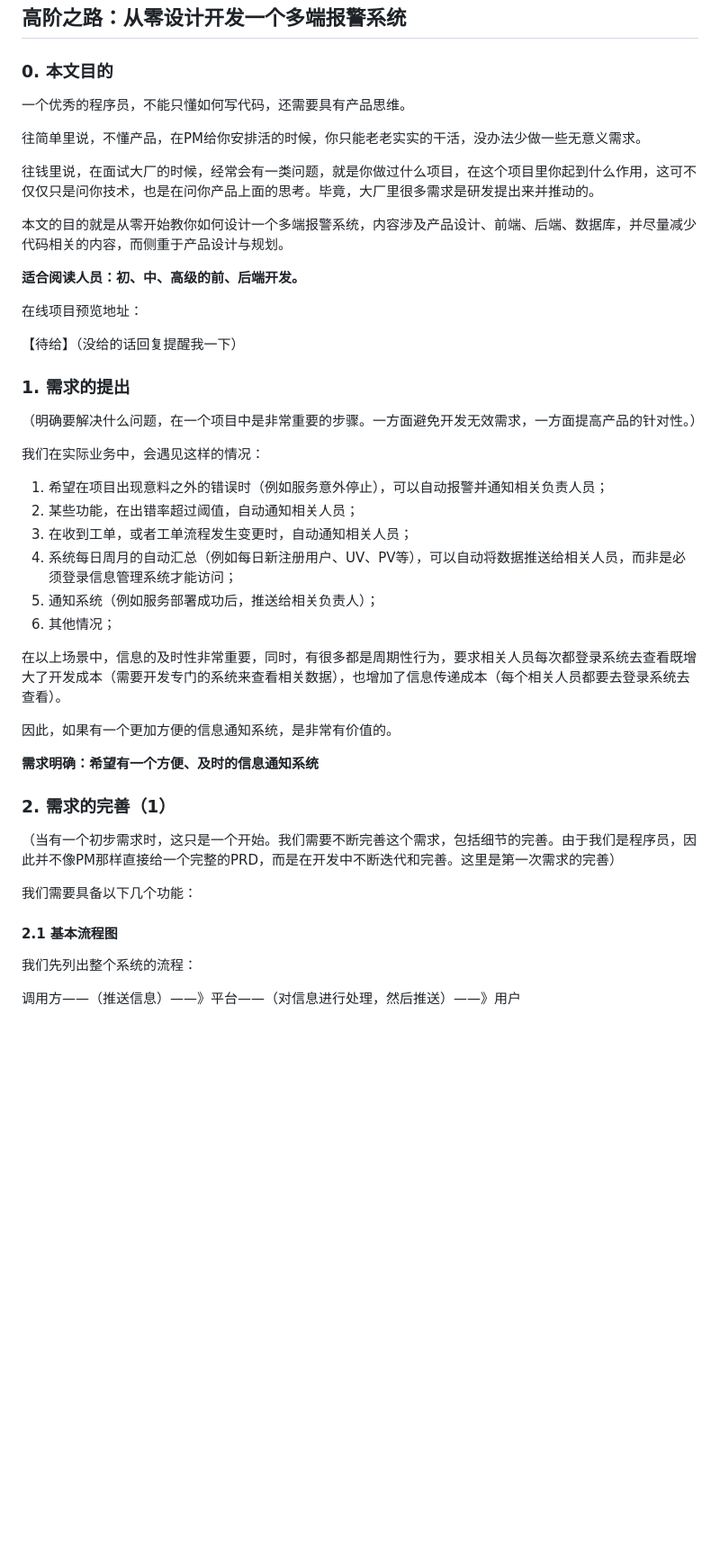
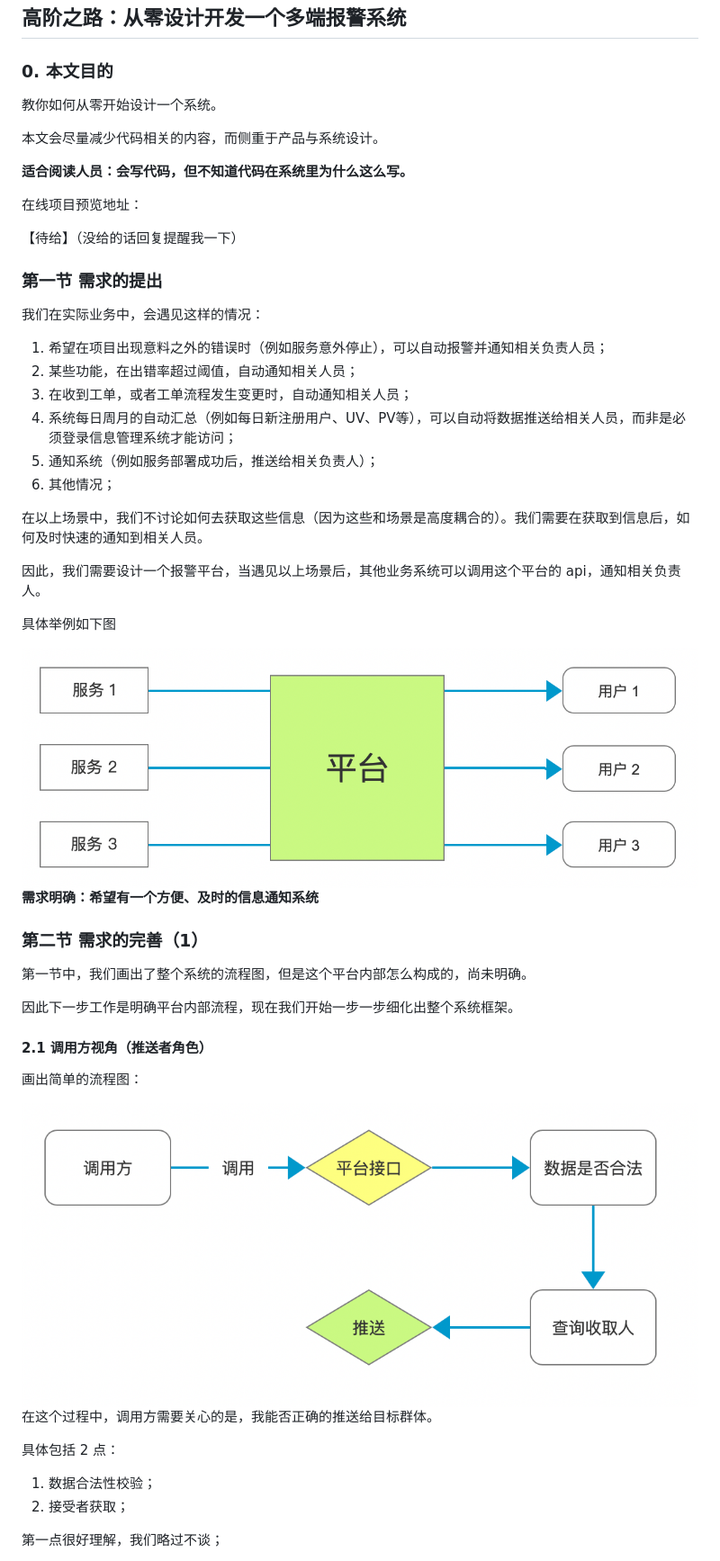
Before and after one commit to qq20004604/Mail-Report-System, a Markdown page: doc/设计一个多端报警系统.md, the part around the change printed below. Shown: that part at 90% size. Drawn GitHub-style; pictures changed too: doc/01.png (added), doc/02.png (added); blank space fills up the shorter version.

Commit message:
更新文档 ing

```diff
--- a/doc/设计一个多端报警系统.md
+++ b/doc/设计一个多端报警系统.md
@@ -2,23 +2,17 @@
 
 ### 0. 本文目的
 
-一个优秀的程序员，不能只懂如何写代码，还需要具有产品思维。
+教你如何从零开始设计一个系统。
 
-往简单里说，不懂产品，在PM给你安排活的时候，你只能老老实实的干活，没办法少做一些无意义需求。
+本文会尽量减少代码相关的内容，而侧重于产品与系统设计。
 
-往钱里说，在面试大厂的时候，经常会有一类问题，就是你做过什么项目，在这个项目里你起到什么作用，这可不仅仅只是问你技术，也是在问你产品上面的思考。毕竟，大厂里很多需求是研发提出来并推动的。
-
-本文的目的就是从零开始教你如何设计一个多端报警系统，内容涉及产品设计、前端、后端、数据库，并尽量减少代码相关的内容，而侧重于产品设计与规划。
-
-<b>适合阅读人员：初、中、高级的前、后端开发。</b>
+<b>适合阅读人员：会写代码，但不知道代码在系统里为什么这么写。</b>
 
 在线项目预览地址：
 
 【待给】（没给的话回复提醒我一下）
 
-### 1. 需求的提出
-
-（明确要解决什么问题，在一个项目中是非常重要的步骤。一方面避免开发无效需求，一方面提高产品的针对性。）
+### 第一节 需求的提出
 
 我们在实际业务中，会遇见这样的情况：
 
@@ -29,20 +23,36 @@
 5. 通知系统（例如服务部署成功后，推送给相关负责人）；
 6. 其他情况；
 
-在以上场景中，信息的及时性非常重要，同时，有很多都是周期性行为，要求相关人员每次都登录系统去查看既增大了开发成本（需要开发专门的系统来查看相关数据），也增加了信息传递成本（每个相关人员都要去登录系统去查看）。
+在以上场景中，我们不讨论如何去获取这些信息（因为这些和场景是高度耦合的）。我们需要在获取到信息后，如何及时快速的通知到相关人员。
 
-因此，如果有一个更加方便的信息通知系统，是非常有价值的。
+因此，我们需要设计一个报警平台，当遇见以上场景后，其他业务系统可以调用这个平台的 api，通知相关负责人。
+
+具体举例如下图
+
+<img src='./01.png'/>
 
 <b>需求明确：希望有一个方便、及时的信息通知系统</b>
 
-### 2. 需求的完善（1）
 
-（当有一个初步需求时，这只是一个开始。我们需要不断完善这个需求，包括细节的完善。由于我们是程序员，因此并不像PM那样直接给一个完整的PRD，而是在开发中不断迭代和完善。这里是第一次需求的完善）
 
-我们需要具备以下几个功能：
+### 第二节 需求的完善（1）
 
-#### 2.1 基本流程图
+第一节中，我们画出了整个系统的流程图，但是这个平台内部怎么构成的，尚未明确。
 
-我们先列出整个系统的流程：
+因此下一步工作是明确平台内部流程，现在我们开始一步一步细化出整个系统框架。
 
-调用方——（推送信息）——》平台——（对信息进行处理，然后推送）——》用户
+#### 2.1 调用方视角（推送者角色）
+
+画出简单的流程图：
+
+<img src='./02.png' />
+
+在这个过程中，调用方需要关心的是，我能否正确的推送给目标群体。
+
+具体包括 2 点：
+
+1. 数据合法性校验；
+2. 接受者获取；
+
+第一点很好理解，我们略过不谈；
+
```
Also changed, not shown: other parts of doc/设计一个多端报警系统.md (+16 -0 lines), doc/03.png (added), doc/04.png (added), 1 other file.
